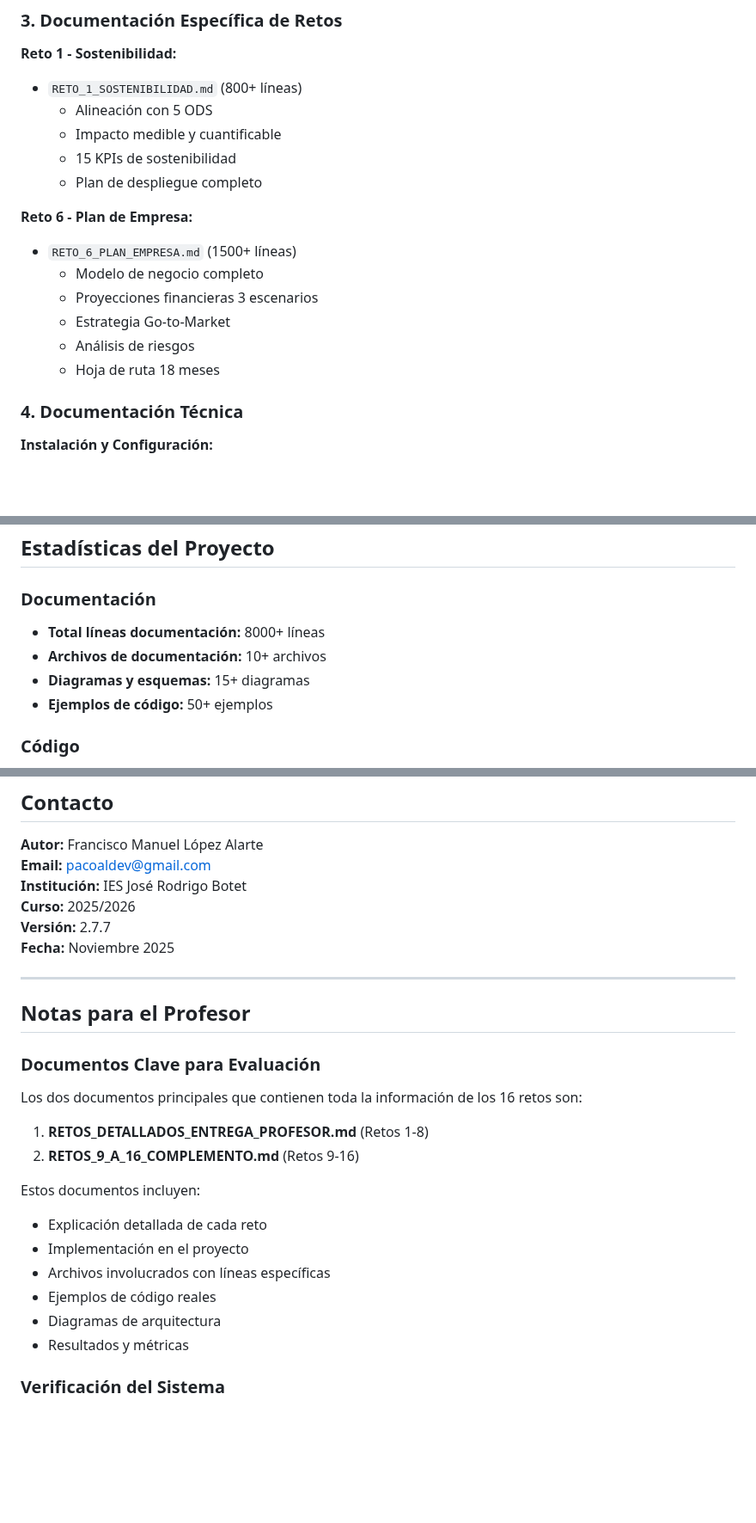
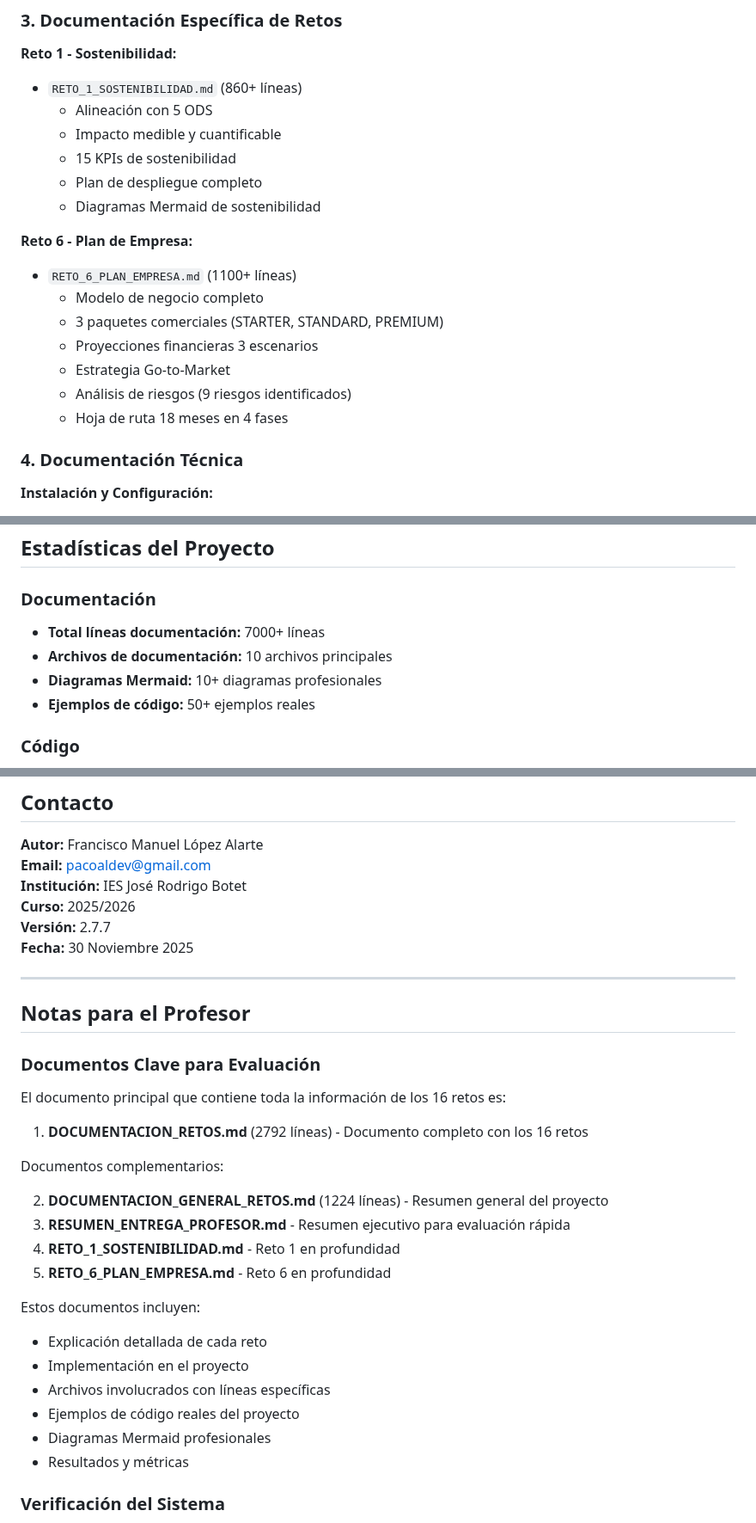
Before and after one commit to Fralopala2/medusse-show, a Markdown page: documentacion/README_DOCUMENTACION.md, 3 parts joined by grey strips. Shown at 86% size. Rendered like a GitHub page; blank space fills up the shorter version.

Commit message:
docs: actualizar README_DOCUMENTACION.md con archivos reales
- Eliminar referencias a archivos inexistentes
- Actualizar a DOCUMENTACION_RETOS.md (2792 lineas)
- Corregir numero de lineas de documentos
- Actualizar lista de documentos complementarios
- Mencionar diagramas Mermaid profesionales
- Actualizar fecha a 30 Noviembre 2025
- Sincronizar con estructura real del proyecto

```diff
--- a/documentacion/README_DOCUMENTACION.md
+++ b/documentacion/README_DOCUMENTACION.md
@@ -38,19 +38,21 @@
 ### 3. Documentación Específica de Retos
 
 **Reto 1 - Sostenibilidad:**
-- `RETO_1_SOSTENIBILIDAD.md` (800+ líneas)
+- `RETO_1_SOSTENIBILIDAD.md` (860+ líneas)
   * Alineación con 5 ODS
   * Impacto medible y cuantificable
   * 15 KPIs de sostenibilidad
   * Plan de despliegue completo
+  * Diagramas Mermaid de sostenibilidad
 
 **Reto 6 - Plan de Empresa:**
-- `RETO_6_PLAN_EMPRESA.md` (1500+ líneas)
+- `RETO_6_PLAN_EMPRESA.md` (1100+ líneas)
   * Modelo de negocio completo
+  * 3 paquetes comerciales (STARTER, STANDARD, PREMIUM)
   * Proyecciones financieras 3 escenarios
   * Estrategia Go-to-Market
-  * Análisis de riesgos
-  * Hoja de ruta 18 meses
+  * Análisis de riesgos (9 riesgos identificados)
+  * Hoja de ruta 18 meses en 4 fases
 
 ### 4. Documentación Técnica
 
@@ -143,10 +145,10 @@ documentacion/
 ## Estadísticas del Proyecto
 
 ### Documentación
-- **Total líneas documentación:** 8000+ líneas
-- **Archivos de documentación:** 10+ archivos
-- **Diagramas y esquemas:** 15+ diagramas
-- **Ejemplos de código:** 50+ ejemplos
+- **Total líneas documentación:** 7000+ líneas
+- **Archivos de documentación:** 10 archivos principales
+- **Diagramas Mermaid:** 10+ diagramas profesionales
+- **Ejemplos de código:** 50+ ejemplos reales
 
 ### Código
 - **Total líneas de código:** 6100+ líneas
@@ -170,7 +172,7 @@ documentacion/
 **Institución:** IES José Rodrigo Botet
 **Curso:** 2025/2026
 **Versión:** 2.7.7
-**Fecha:** Noviembre 2025
+**Fecha:** 30 Noviembre 2025
 
 ---
 
@@ -178,17 +180,23 @@ documentacion/
 
 ### Documentos Clave para Evaluación
 
-Los dos documentos principales que contienen toda la información de los 16 retos son:
+El documento principal que contiene toda la información de los 16 retos es:
 
-1. **RETOS_DETALLADOS_ENTREGA_PROFESOR.md** (Retos 1-8)
-2. **RETOS_9_A_16_COMPLEMENTO.md** (Retos 9-16)
+1. **DOCUMENTACION_RETOS.md** (2792 líneas) - Documento completo con los 16 retos
+
+Documentos complementarios:
+
+2. **DOCUMENTACION_GENERAL_RETOS.md** (1224 líneas) - Resumen general del proyecto
+3. **RESUMEN_ENTREGA_PROFESOR.md** - Resumen ejecutivo para evaluación rápida
+4. **RETO_1_SOSTENIBILIDAD.md** - Reto 1 en profundidad
+5. **RETO_6_PLAN_EMPRESA.md** - Reto 6 en profundidad
 
 Estos documentos incluyen:
 - Explicación detallada de cada reto
 - Implementación en el proyecto
 - Archivos involucrados con líneas específicas
-- Ejemplos de código reales
-- Diagramas de arquitectura
+- Ejemplos de código reales del proyecto
+- Diagramas Mermaid profesionales
 - Resultados y métricas
 
 ### Verificación del Sistema
```
Also changed, not shown: other parts of documentacion/README_DOCUMENTACION.md (+3 -3 lines).
